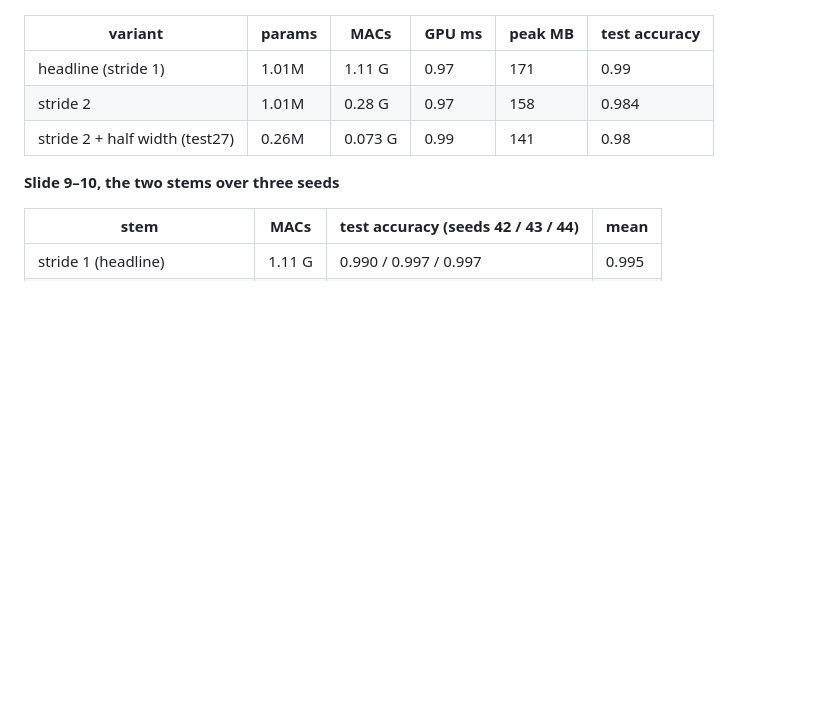
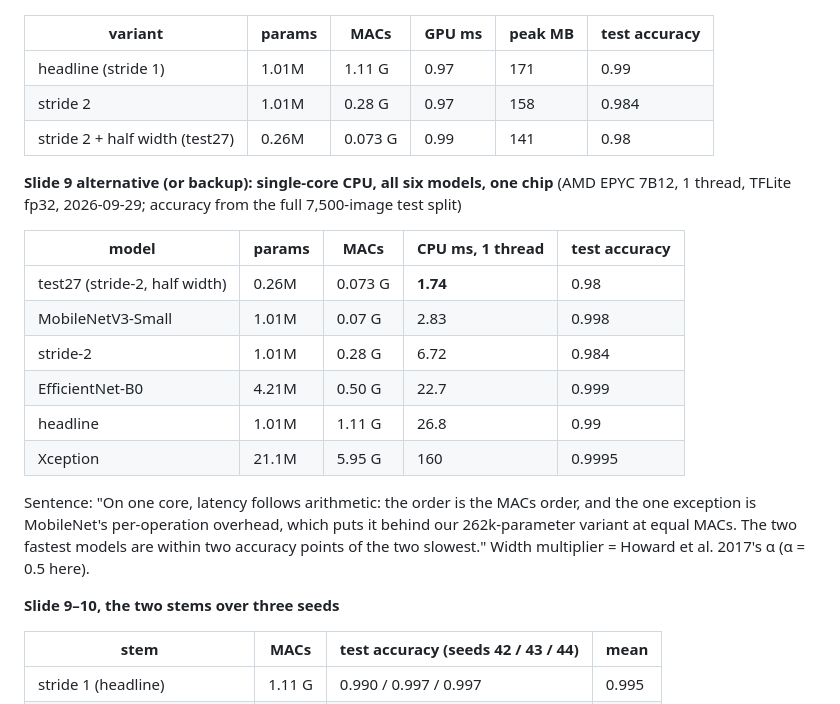
Before and after one commit to Dev-Joyson/CNN-based-GAN-face-detection, a Markdown page: docs/presentation-brief.md, the part around the change. GitHub-like rendering; blank space fills up the shorter version.

Commit message:
presentation brief: single-core CPU table with accuracy, all six models
Co-Authored-By: Claude Fable 5.1 <noreply@anthropic.com>
Claude-Session: https://claude.ai/code/session_01Jid5mm4DLMWLzMPfJBMuaW

```diff
--- a/docs/presentation-brief.md
+++ b/docs/presentation-brief.md
@@ -205,6 +205,23 @@ stays in speaker notes; it is shown on the StyleGAN3 slide only, where accuracy
 | stride 2 | 1.01M | 0.28 G | 0.97 | 158 | 0.984 |
 | stride 2 + half width (test27) | 0.26M | 0.073 G | 0.99 | 141 | 0.98 |
 
+**Slide 9 alternative (or backup): single-core CPU, all six models, one chip** (AMD EPYC 7B12,
+1 thread, TFLite fp32, 2026-09-29; accuracy from the full 7,500-image test split)
+
+| model | params | MACs | CPU ms, 1 thread | test accuracy |
+|---|---|---|---|---|
+| test27 (stride-2, half width) | 0.26M | 0.073 G | **1.74** | 0.98 |
+| MobileNetV3-Small | 1.01M | 0.07 G | 2.83 | 0.998 |
+| stride-2 | 1.01M | 0.28 G | 6.72 | 0.984 |
+| EfficientNet-B0 | 4.21M | 0.50 G | 22.7 | 0.999 |
+| headline | 1.01M | 1.11 G | 26.8 | 0.99 |
+| Xception | 21.1M | 5.95 G | 160 | 0.9995 |
+
+Sentence: "On one core, latency follows arithmetic: the order is the MACs order, and the
+one exception is MobileNet's per-operation overhead, which puts it behind our 262k-parameter
+variant at equal MACs. The two fastest models are within two accuracy points of the two
+slowest." Width multiplier = Howard et al. 2017's α (α = 0.5 here).
+
 **Slide 9–10, the two stems over three seeds**
 
 | stem | MACs | test accuracy (seeds 42 / 43 / 44) | mean |
```
